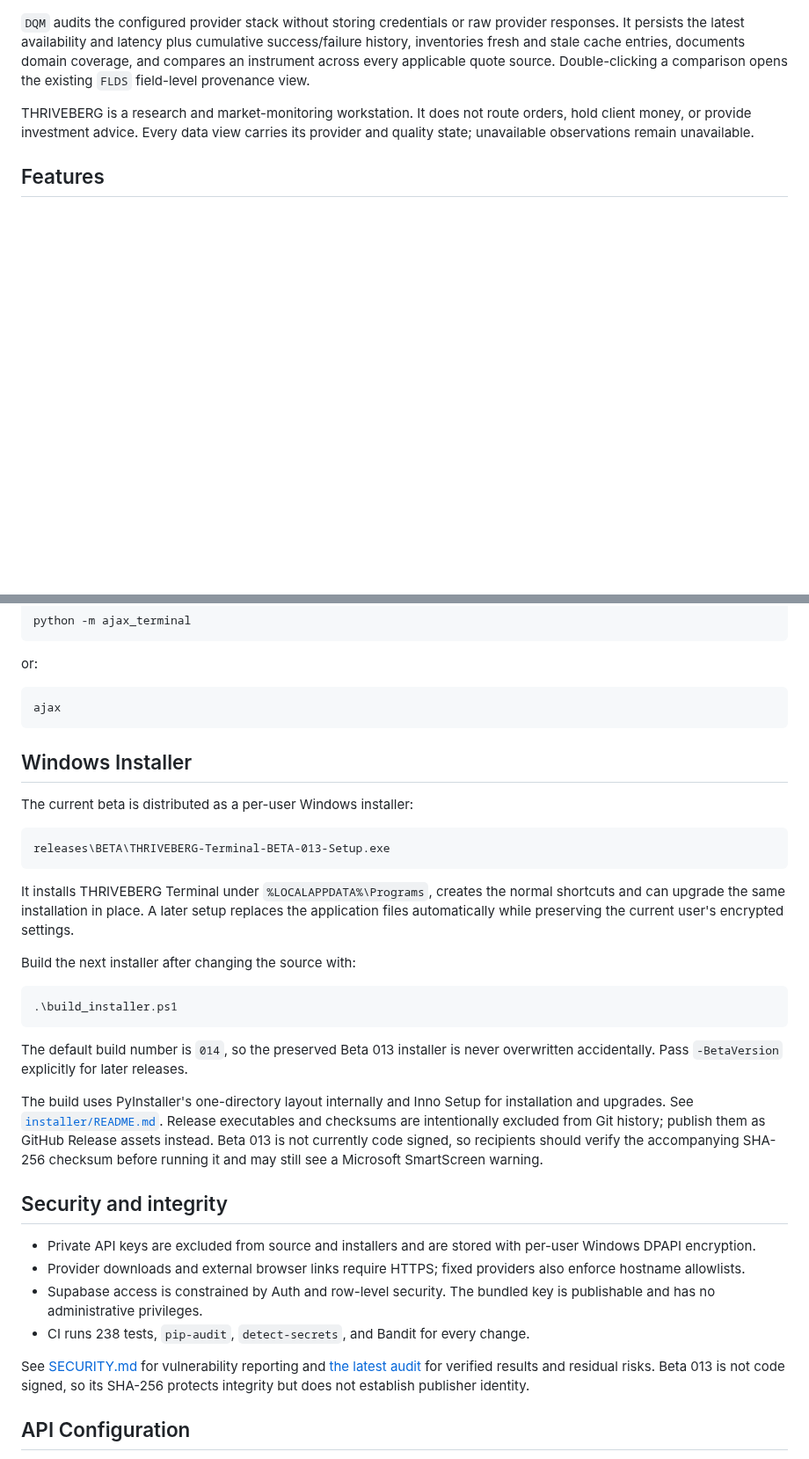
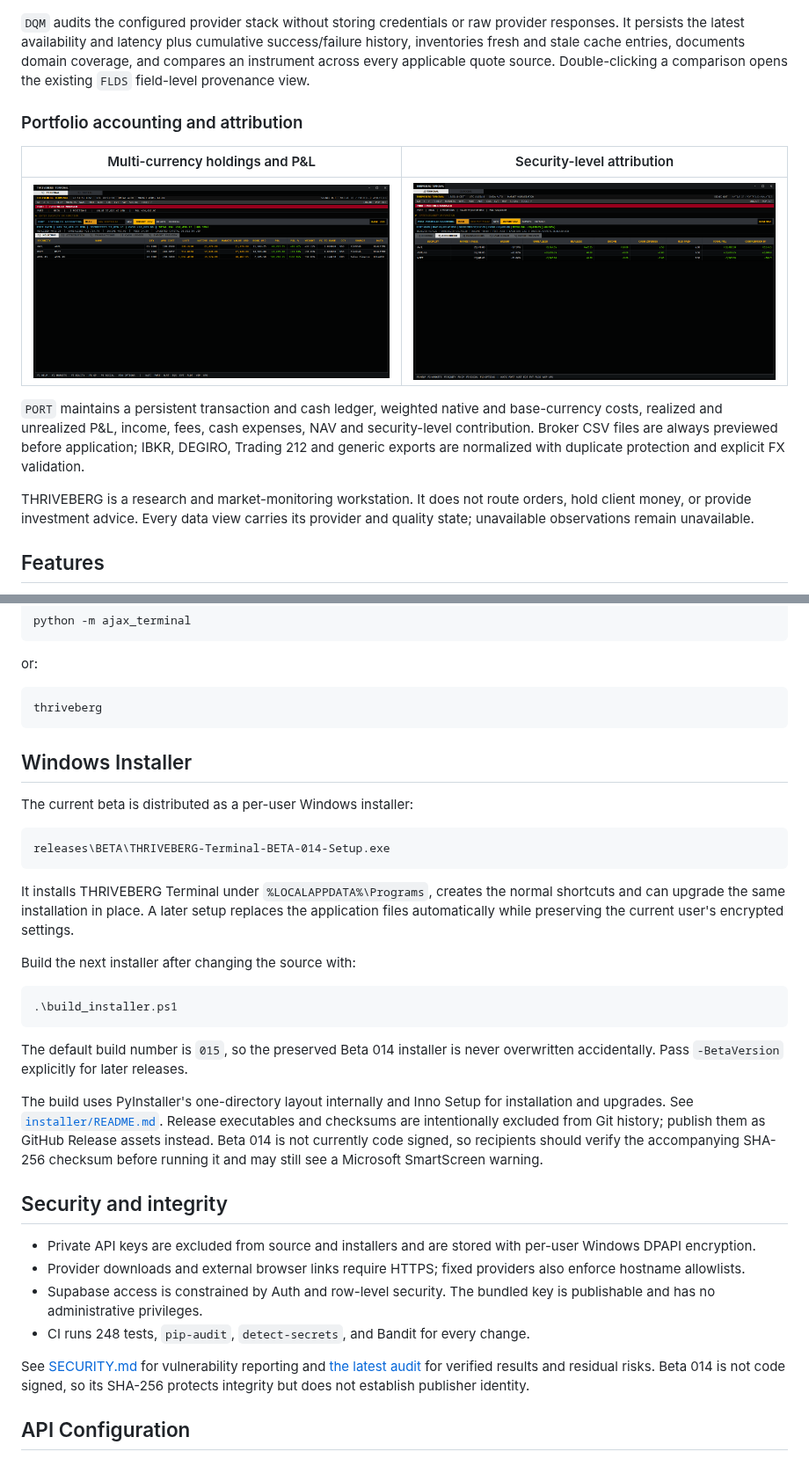
Before and after one commit to alex1999tirado-cpu/thriveberg-terminal, a Markdown page: README.md, 2 parts joined by grey strips. Shown at 88% size. GitHub-like rendering; pictures changed too: screenshots/portfolio-accounting.png (added), screenshots/portfolio-attribution.png (added); blank space fills up the shorter version.

Commit message:
Add professional portfolio accounting

````diff
--- a/README.md
+++ b/README.md
@@ -62,6 +62,18 @@ fresh and stale cache entries, documents domain coverage, and compares an
 instrument across every applicable quote source. Double-clicking a comparison
 opens the existing `FLDS` field-level provenance view.
 
+### Portfolio accounting and attribution
+
+| Multi-currency holdings and P&L | Security-level attribution |
+| --- | --- |
+| ![THRIVEBERG portfolio accounting](screenshots/portfolio-accounting.png) | ![THRIVEBERG portfolio performance attribution](screenshots/portfolio-attribution.png) |
+
+`PORT` maintains a persistent transaction and cash ledger, weighted native and
+base-currency costs, realized and unrealized P&L, income, fees, cash expenses,
+NAV and security-level contribution. Broker CSV files are always previewed
+before application; IBKR, DEGIRO, Trading 212 and generic exports are normalized
+with duplicate protection and explicit FX validation.
+
 THRIVEBERG is a research and market-monitoring workstation. It does not route
 orders, hold client money, or provide investment advice. Every data view carries
 its provider and quality state; unavailable observations remain unavailable.
@@ -128,7 +140,7 @@ python -m ajax_terminal
 or:
 
 ```bash
-ajax
+thriveberg
 ```
 
 ## Windows Installer
@@ -136,7 +148,7 @@ ajax
 The current beta is distributed as a per-user Windows installer:
 
 ```text
-releases\BETA\THRIVEBERG-Terminal-BETA-013-Setup.exe
+releases\BETA\THRIVEBERG-Terminal-BETA-014-Setup.exe
 ```
 
 It installs THRIVEBERG Terminal under `%LOCALAPPDATA%\Programs`, creates the
@@ -150,13 +162,13 @@ Build the next installer after changing the source with:
 .\build_installer.ps1
 ```
 
-The default build number is `014`, so the preserved Beta 013 installer is never
+The default build number is `015`, so the preserved Beta 014 installer is never
 overwritten accidentally. Pass `-BetaVersion` explicitly for later releases.
 
 The build uses PyInstaller's one-directory layout internally and Inno Setup for
 installation and upgrades. See [`installer/README.md`](installer/README.md).
 Release executables and checksums are intentionally excluded from Git history;
-publish them as GitHub Release assets instead. Beta 013 is not currently code
+publish them as GitHub Release assets instead. Beta 014 is not currently code
 signed, so recipients should verify the accompanying SHA-256 checksum before
 running it and may still see a Microsoft SmartScreen warning.
 
@@ -168,11 +180,11 @@ running it and may still see a Microsoft SmartScreen warning.
   also enforce hostname allowlists.
 - Supabase access is constrained by Auth and row-level security. The bundled
   key is publishable and has no administrative privileges.
-- CI runs 238 tests, `pip-audit`, `detect-secrets`, and Bandit for every change.
+- CI runs 248 tests, `pip-audit`, `detect-secrets`, and Bandit for every change.
 
 See [SECURITY.md](SECURITY.md) for vulnerability reporting and
 [the latest audit](docs/SECURITY_AUDIT.md) for verified results and residual
-risks. Beta 013 is not code signed, so its SHA-256 protects integrity but does
+risks. Beta 014 is not code signed, so its SHA-256 protects integrity but does
 not establish publisher identity.
 
 ## API Configuration
````
Also changed, not shown: other parts of README.md (+2 -2 lines), docs/BLOOMBERG_VISUAL_AUDIT.md (+16 -0 lines), docs/SECURITY_AUDIT.md (+11 -9 lines), 8 other files.
